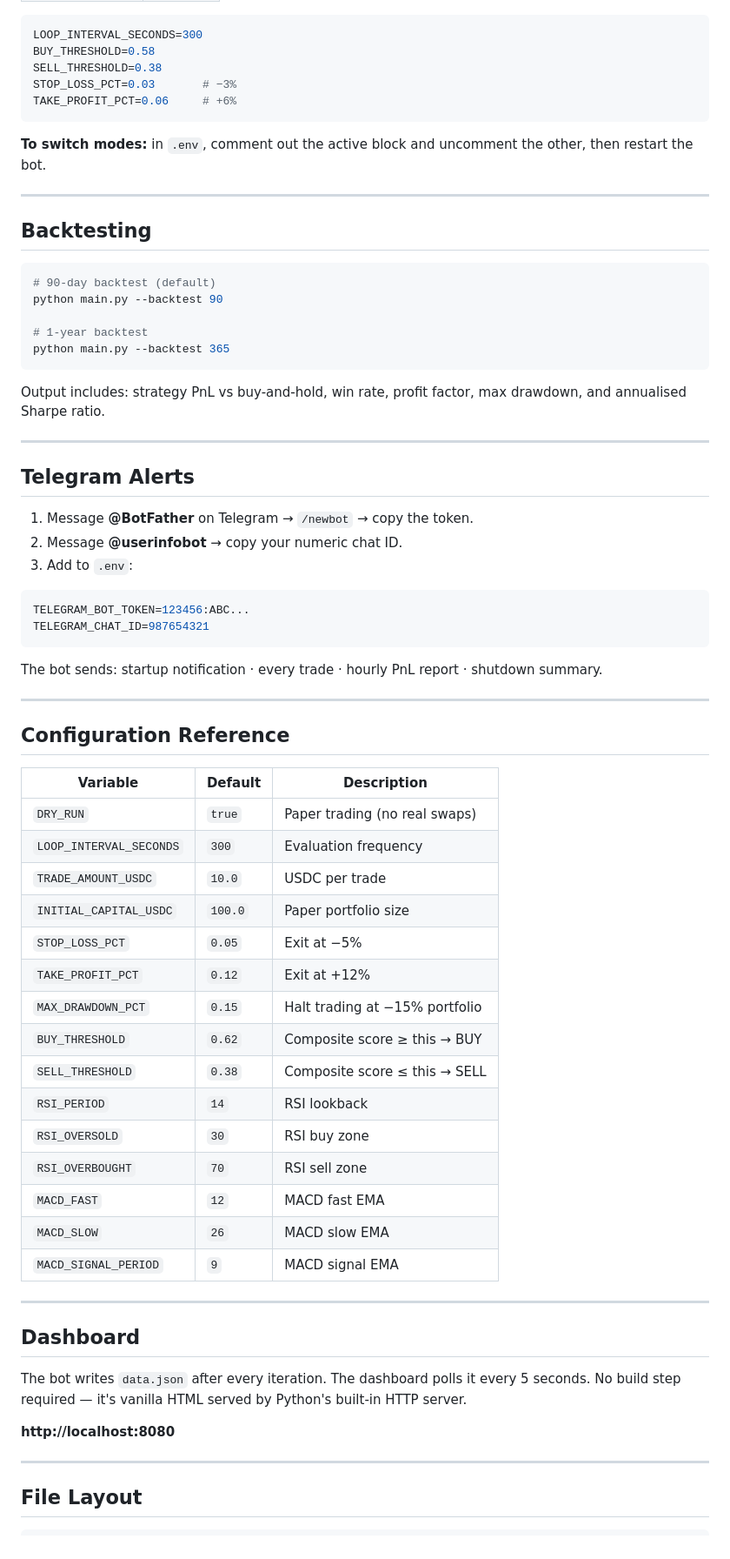
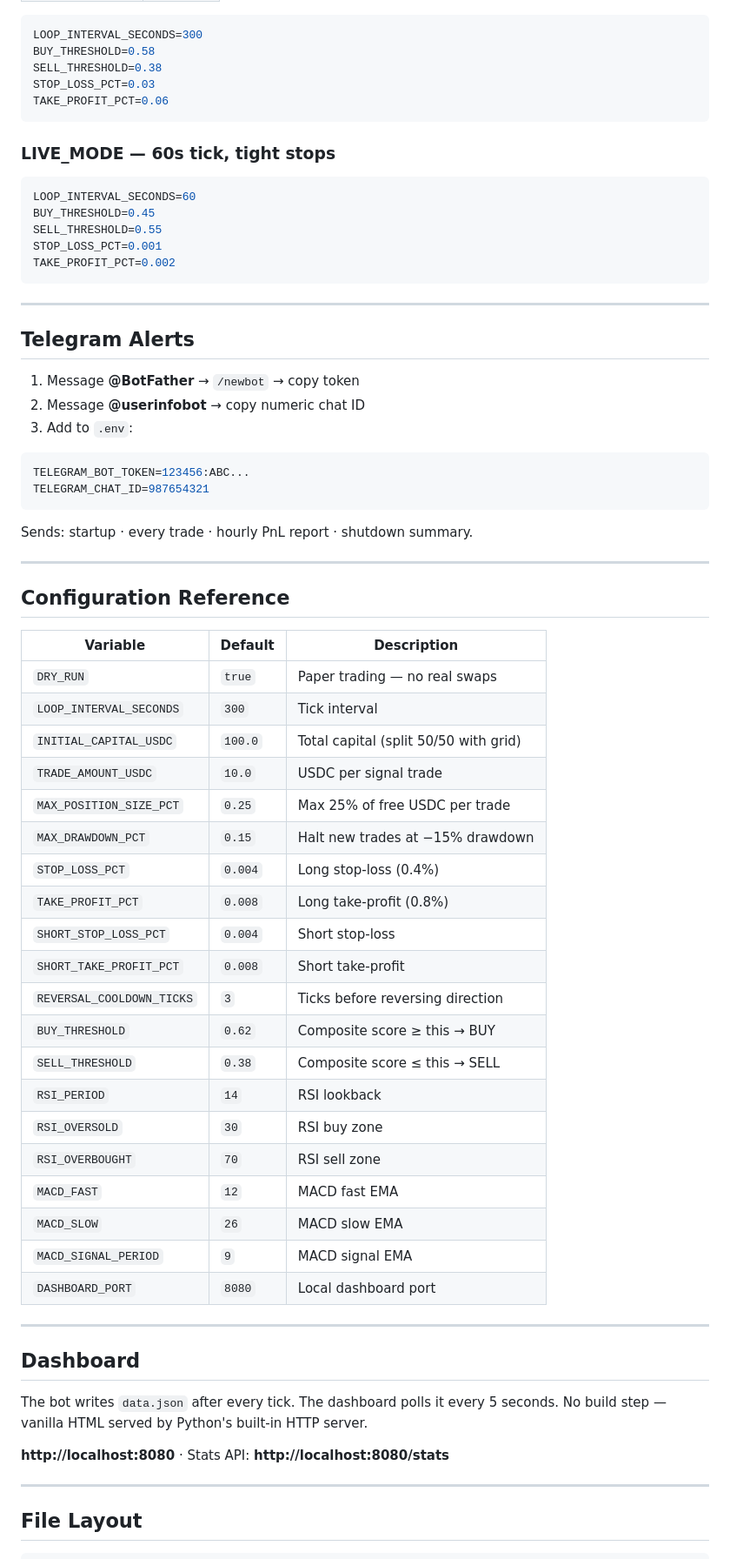
Before and after one commit to Hafida3/TRADING-BOT, a Markdown page: README.md, the part around one of its changes. Shown at 87% size. Rendered like a GitHub page.

````diff
--- a/README.md
+++ b/README.md
@@ -125,34 +187,26 @@ Validated on a 365-day backtest (May 2025 → May 2026, a −52% SOL bear market
 LOOP_INTERVAL_SECONDS=300
 BUY_THRESHOLD=0.58
 SELL_THRESHOLD=0.38
-STOP_LOSS_PCT=0.03       # −3%
-TAKE_PROFIT_PCT=0.06     # +6%
+STOP_LOSS_PCT=0.03
+TAKE_PROFIT_PCT=0.06
 ```
 
-**To switch modes:** in `.env`, comment out the active block and uncomment
-the other, then restart the bot.
+### LIVE_MODE — 60s tick, tight stops
 
----
-
-## Backtesting
-
-```bash
-# 90-day backtest (default)
-python main.py --backtest 90
-
-# 1-year backtest
-python main.py --backtest 365
+```env
+LOOP_INTERVAL_SECONDS=60
+BUY_THRESHOLD=0.45
+SELL_THRESHOLD=0.55
+STOP_LOSS_PCT=0.001
+TAKE_PROFIT_PCT=0.002
 ```
-
-Output includes: strategy PnL vs buy-and-hold, win rate, profit factor,
-max drawdown, and annualised Sharpe ratio.
 
 ---
 
 ## Telegram Alerts
 
-1. Message **@BotFather** on Telegram → `/newbot` → copy the token.
-2. Message **@userinfobot** → copy your numeric chat ID.
+1. Message **@BotFather** → `/newbot` → copy token
+2. Message **@userinfobot** → copy numeric chat ID
 3. Add to `.env`:
 
 ```env
@@ -160,7 +214,7 @@ TELEGRAM_BOT_TOKEN=123456:ABC...
 TELEGRAM_CHAT_ID=987654321
 ```
 
-The bot sends: startup notification · every trade · hourly PnL report · shutdown summary.
+Sends: startup · every trade · hourly PnL report · shutdown summary.
 
 ---
 
@@ -168,13 +222,17 @@ The bot sends: startup notification · every trade · hourly PnL report · shutd
 
 | Variable | Default | Description |
 |---|---|---|
-| `DRY_RUN` | `true` | Paper trading (no real swaps) |
-| `LOOP_INTERVAL_SECONDS` | `300` | Evaluation frequency |
-| `TRADE_AMOUNT_USDC` | `10.0` | USDC per trade |
-| `INITIAL_CAPITAL_USDC` | `100.0` | Paper portfolio size |
-| `STOP_LOSS_PCT` | `0.05` | Exit at −5% |
-| `TAKE_PROFIT_PCT` | `0.12` | Exit at +12% |
-| `MAX_DRAWDOWN_PCT` | `0.15` | Halt trading at −15% portfolio |
+| `DRY_RUN` | `true` | Paper trading — no real swaps |
+| `LOOP_INTERVAL_SECONDS` | `300` | Tick interval |
+| `INITIAL_CAPITAL_USDC` | `100.0` | Total capital (split 50/50 with grid) |
+| `TRADE_AMOUNT_USDC` | `10.0` | USDC per signal trade |
+| `MAX_POSITION_SIZE_PCT` | `0.25` | Max 25% of free USDC per trade |
+| `MAX_DRAWDOWN_PCT` | `0.15` | Halt new trades at −15% drawdown |
+| `STOP_LOSS_PCT` | `0.004` | Long stop-loss (0.4%) |
+| `TAKE_PROFIT_PCT` | `0.008` | Long take-profit (0.8%) |
+| `SHORT_STOP_LOSS_PCT` | `0.004` | Short stop-loss |
+| `SHORT_TAKE_PROFIT_PCT` | `0.008` | Short take-profit |
+| `REVERSAL_COOLDOWN_TICKS` | `3` | Ticks before reversing direction |
 | `BUY_THRESHOLD` | `0.62` | Composite score ≥ this → BUY |
 | `SELL_THRESHOLD` | `0.38` | Composite score ≤ this → SELL |
 | `RSI_PERIOD` | `14` | RSI lookback |
@@ -183,16 +241,16 @@ The bot sends: startup notification · every trade · hourly PnL report · shutd
 | `MACD_FAST` | `12` | MACD fast EMA |
 | `MACD_SLOW` | `26` | MACD slow EMA |
 | `MACD_SIGNAL_PERIOD` | `9` | MACD signal EMA |
+| `DASHBOARD_PORT` | `8080` | Local dashboard port |
 
 ---
 
 ## Dashboard
 
-The bot writes `data.json` after every iteration. The dashboard polls it
-every 5 seconds. No build step required — it's vanilla HTML served by
-Python's built-in HTTP server.
+The bot writes `data.json` after every tick. The dashboard polls it every 5 seconds.
+No build step — vanilla HTML served by Python's built-in HTTP server.
 
-**http://localhost:8080**
+**http://localhost:8080** · Stats API: **http://localhost:8080/stats**
 
 ---
 
````
Also changed, not shown: other parts of README.md (+116 -47 lines).
